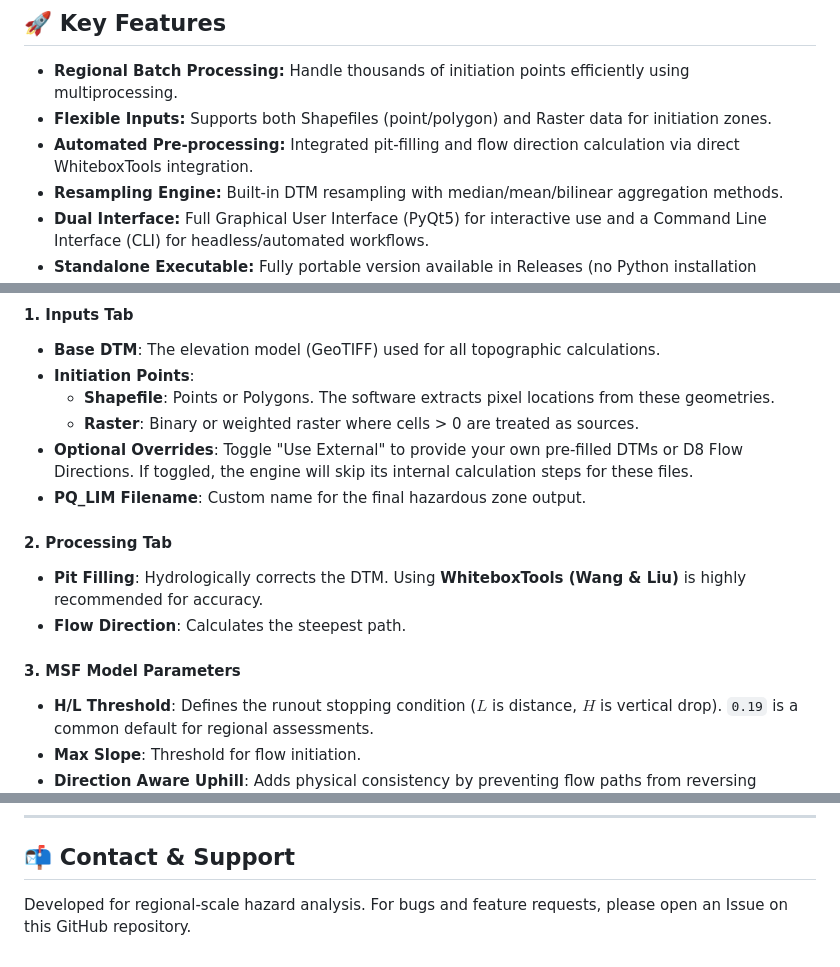
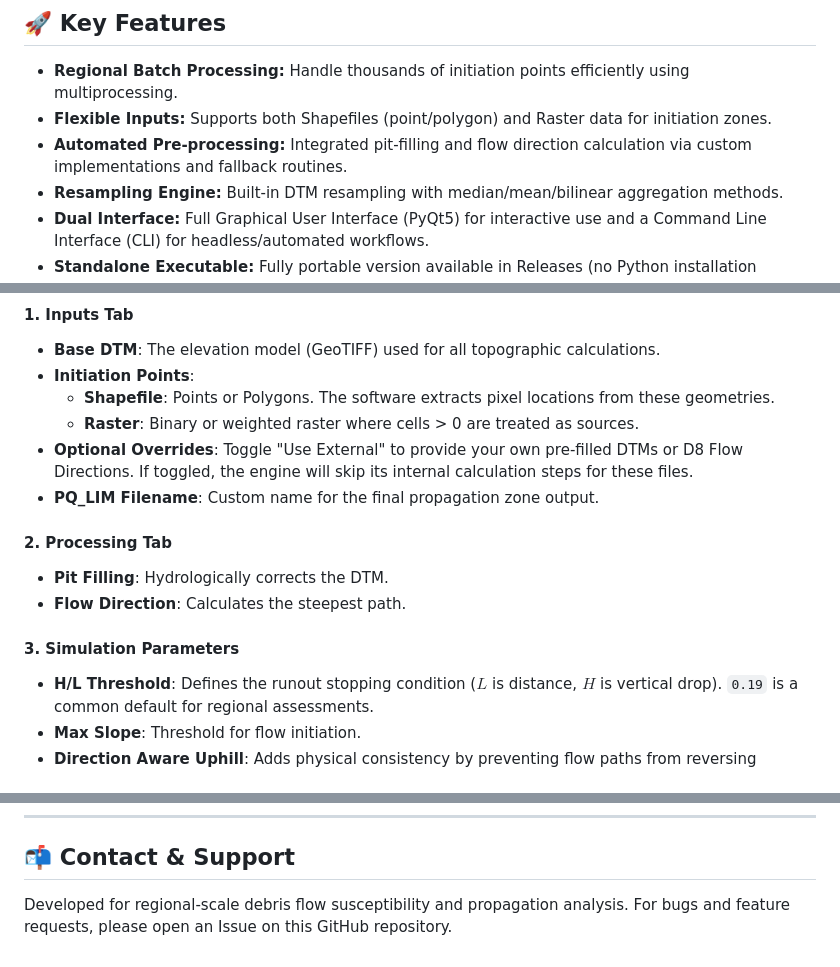
Before and after one commit to HydrogeomorphologyTools/MSF, a Markdown page: README.md, 3 parts joined by grey strips. Rendered like a GitHub page.

```diff
--- a/README.md
+++ b/README.md
@@ -34,7 +34,7 @@ The underlying algorithm is based on the Modified Single Flow model developed an
 ## 🚀 Key Features
 *   **Regional Batch Processing:** Handle thousands of initiation points efficiently using multiprocessing.
 *   **Flexible Inputs:** Supports both Shapefiles (point/polygon) and Raster data for initiation zones.
-*   **Automated Pre-processing:** Integrated pit-filling and flow direction calculation via direct WhiteboxTools integration.
+*   **Automated Pre-processing:** Integrated pit-filling and flow direction calculation via custom implementations and fallback routines.
 *   **Resampling Engine:** Built-in DTM resampling with median/mean/bilinear aggregation methods.
 *   **Dual Interface:** Full Graphical User Interface (PyQt5) for interactive use and a Command Line Interface (CLI) for headless/automated workflows.
 *   **Standalone Executable:** Fully portable version available in Releases (no Python installation required).
@@ -55,13 +55,13 @@ python main.py
     *   **Shapefile**: Points or Polygons. The software extracts pixel locations from these geometries.
     *   **Raster**: Binary or weighted raster where cells > 0 are treated as sources.
 *   **Optional Overrides**: Toggle "Use External" to provide your own pre-filled DTMs or D8 Flow Directions. If toggled, the engine will skip its internal calculation steps for these files.
-*   **PQ_LIM Filename**: Custom name for the final hazardous zone output.
+*   **PQ_LIM Filename**: Custom name for the final propagation zone output.
 
 #### 2. Processing Tab
-*   **Pit Filling**: Hydrologically corrects the DTM. Using **WhiteboxTools (Wang & Liu)** is highly recommended for accuracy.
+*   **Pit Filling**: Hydrologically corrects the DTM.
 *   **Flow Direction**: Calculates the steepest path.
 
-#### 3. MSF Model Parameters
+#### 3. Simulation Parameters
 *   **H/L Threshold**: Defines the runout stopping condition ($L$ is distance, $H$ is vertical drop). `0.19` is a common default for regional assessments.
 *   **Max Slope**: Threshold for flow initiation.
 *   **Direction Aware Uphill**: Adds physical consistency by preventing flow paths from reversing direction sharply.
@@ -117,4 +112,4 @@ This project is licensed under the **GNU General Public License v2.0** - see the
 ---
 
 ## 📬 Contact & Support
-Developed for regional-scale hazard analysis. For bugs and feature requests, please open an Issue on this GitHub repository.
+Developed for regional-scale debris flow susceptibility and propagation analysis. For bugs and feature requests, please open an Issue on this GitHub repository.
```
Also changed, not shown: other parts of README.md (+7 -12 lines), assets/screen.png, 7 other files.
